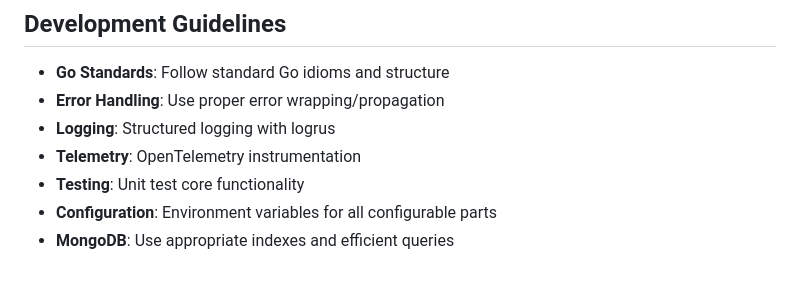
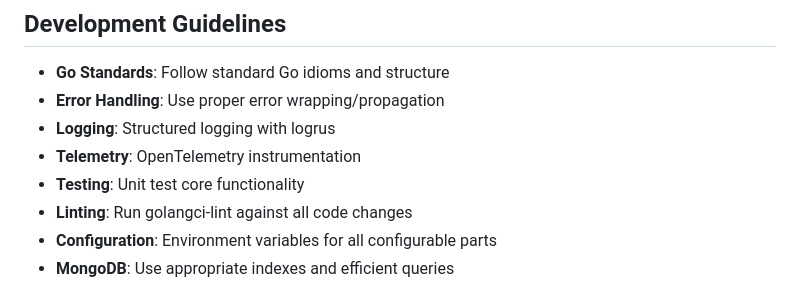
Before and after one commit to ADO-Asana-Sync/sync-engine, a Markdown page: AGENTS.md, the part around the change. Drawn GitHub-style.

Commit message:
chore: add linting instructions to development guidelines

```diff
--- a/AGENTS.md
+++ b/AGENTS.md
@@ -102,6 +102,7 @@ func processTask(ctx context.Context, task SyncTask) {
 - **Logging**: Structured logging with logrus
 - **Telemetry**: OpenTelemetry instrumentation
 - **Testing**: Unit test core functionality
+- **Linting**: Run golangci-lint against all code changes
 - **Configuration**: Environment variables for all configurable parts
 - **MongoDB**: Use appropriate indexes and efficient queries
 
```
